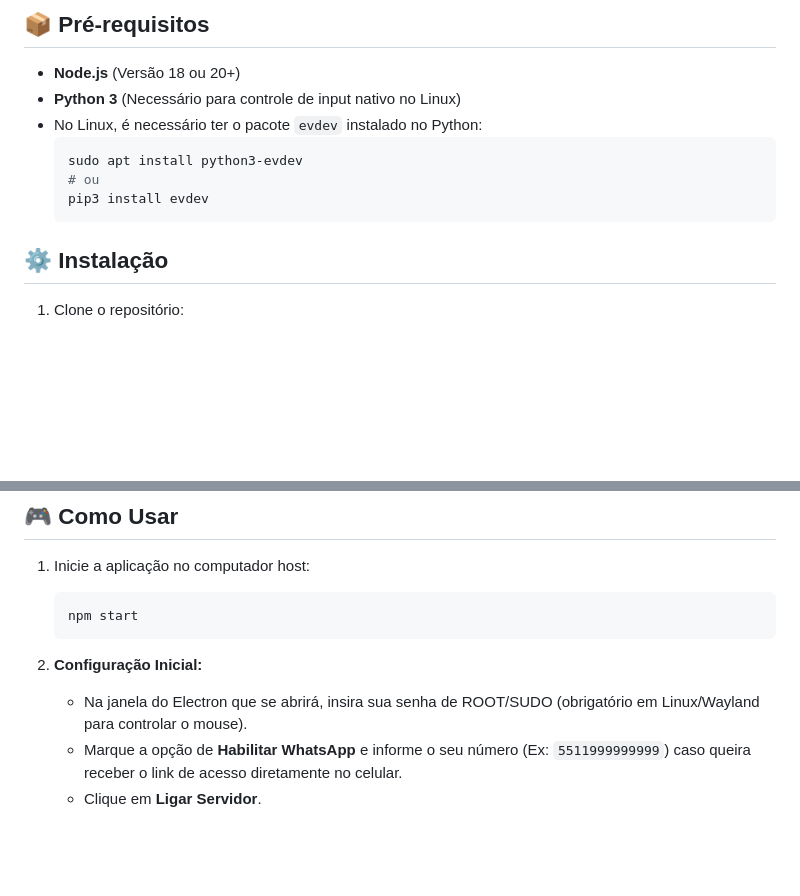
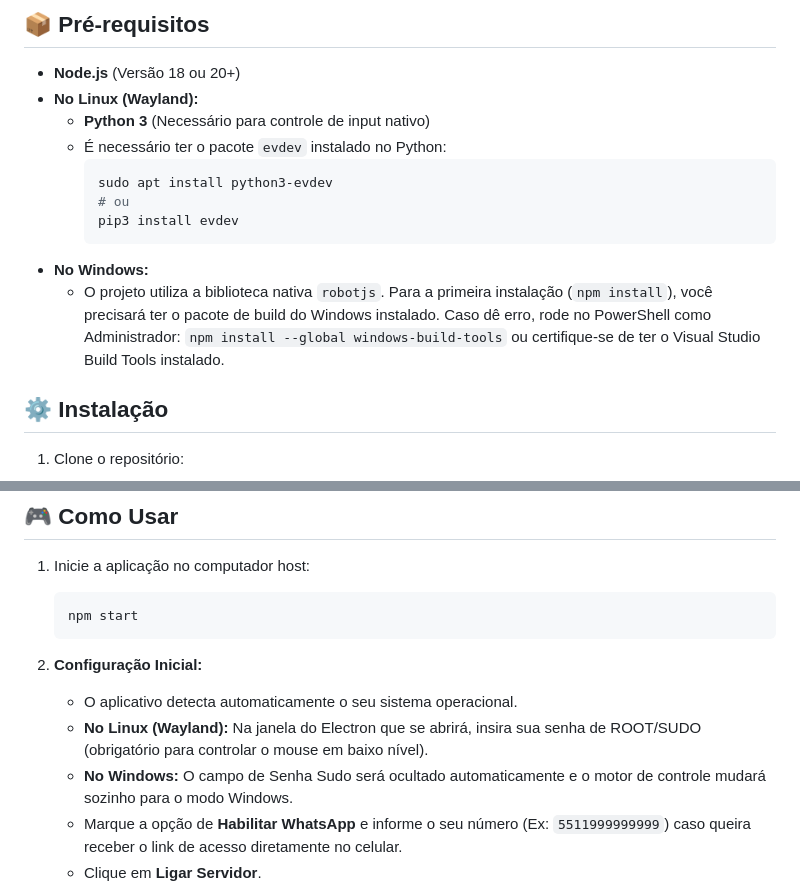
Before and after one commit to cmstudioapps/agente-OS, a Markdown page: README.md, 2 parts joined by grey strips. Rendered like a GitHub page; blank space fills up the shorter version.

Commit message:
docs: adiciona observações sobre compatibilidade e pré-requisitos no Windows

````diff
--- a/README.md
+++ b/README.md
@@ -22,13 +22,16 @@ Agente OS é uma aplicação Desktop (Electron) e Web (Mobile) que permite trans
 ## 📦 Pré-requisitos
 
 - **Node.js** (Versão 18 ou 20+)
-- **Python 3** (Necessário para controle de input nativo no Linux)
-- No Linux, é necessário ter o pacote `evdev` instalado no Python:
-  ```bash
-  sudo apt install python3-evdev
-  # ou
-  pip3 install evdev
-  ```
+- **No Linux (Wayland):**
+  - **Python 3** (Necessário para controle de input nativo)
+  - É necessário ter o pacote `evdev` instalado no Python:
+    ```bash
+    sudo apt install python3-evdev
+    # ou
+    pip3 install evdev
+    ```
+- **No Windows:**
+  - O projeto utiliza a biblioteca nativa `robotjs`. Para a primeira instalação (`npm install`), você precisará ter o pacote de build do Windows instalado. Caso dê erro, rode no PowerShell como Administrador: `npm install --global windows-build-tools` ou certifique-se de ter o Visual Studio Build Tools instalado.
 
 ## ⚙️ Instalação
 
@@ -51,7 +54,9 @@ Agente OS é uma aplicação Desktop (Electron) e Web (Mobile) que permite trans
    ```
 
 2. **Configuração Inicial:**
-   - Na janela do Electron que se abrirá, insira sua senha de ROOT/SUDO (obrigatório em Linux/Wayland para controlar o mouse).
+   - O aplicativo detecta automaticamente o seu sistema operacional.
+   - **No Linux (Wayland):** Na janela do Electron que se abrirá, insira sua senha de ROOT/SUDO (obrigatório para controlar o mouse em baixo nível).
+   - **No Windows:** O campo de Senha Sudo será ocultado automaticamente e o motor de controle mudará sozinho para o modo Windows.
    - Marque a opção de **Habilitar WhatsApp** e informe o seu número (Ex: `5511999999999`) caso queira receber o link de acesso diretamente no celular.
    - Clique em **Ligar Servidor**.
 
````
